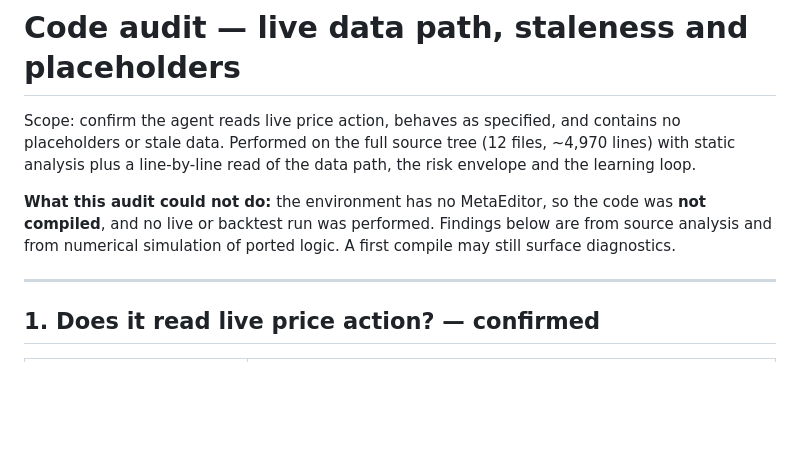
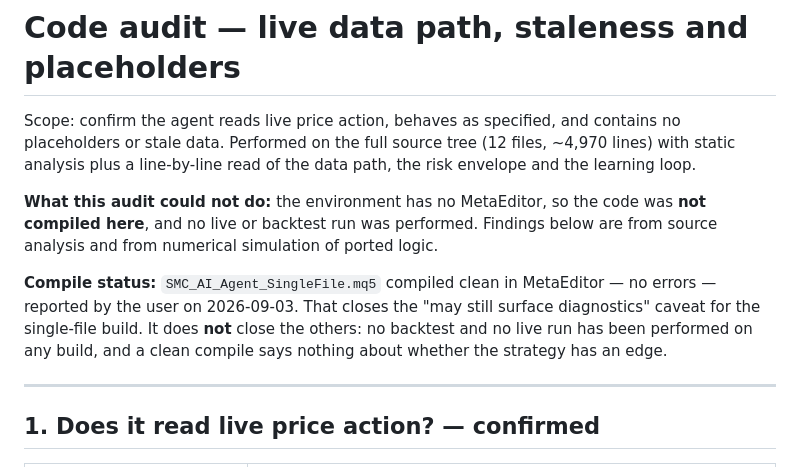
Before and after one commit to basie8/ai-job-hunt-privacy, a Markdown page: docs/AUDIT.md, the part around the change. Rendered like a GitHub page; blank space fills up the shorter version.

Commit message:
Record that the single-file agent compiles clean
The audit carried a standing caveat that the code had never been through
MetaEditor and a first compile might surface diagnostics. The user
reports SMC_AI_Agent_SingleFile.mq5 compiling with no errors, so that
caveat is now closed and the audit should say so.

The remaining caveats stand and are restated explicitly: no backtest and
no live run on any build, and a clean compile is not evidence of an edge.

Co-Authored-By: Claude Opus 5 <noreply@anthropic.com>
Claude-Session: https://claude.ai/code/session_01WCHNAv8omKxNJ8VRTZEvkU

```diff
--- a/docs/AUDIT.md
+++ b/docs/AUDIT.md
@@ -6,9 +6,14 @@ contains no placeholders or stale data. Performed on the full source tree
 data path, the risk envelope and the learning loop.
 
 **What this audit could not do:** the environment has no MetaEditor, so the code
-was **not compiled**, and no live or backtest run was performed. Findings below
-are from source analysis and from numerical simulation of ported logic. A first
-compile may still surface diagnostics.
+was **not compiled here**, and no live or backtest run was performed. Findings
+below are from source analysis and from numerical simulation of ported logic.
+
+**Compile status:** `SMC_AI_Agent_SingleFile.mq5` compiled clean in MetaEditor —
+no errors — reported by the user on 2026-09-03. That closes the "may still
+surface diagnostics" caveat for the single-file build. It does **not** close
+the others: no backtest and no live run has been performed on any build, and a
+clean compile says nothing about whether the strategy has an edge.
 
 ---
 
```
